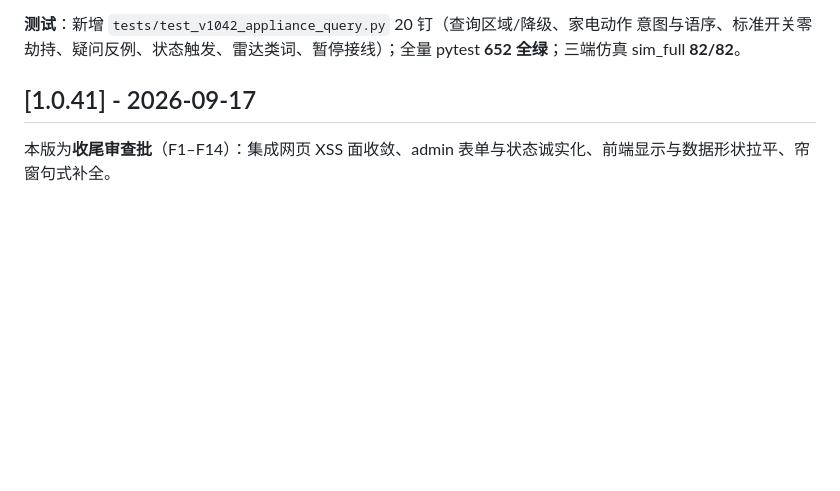
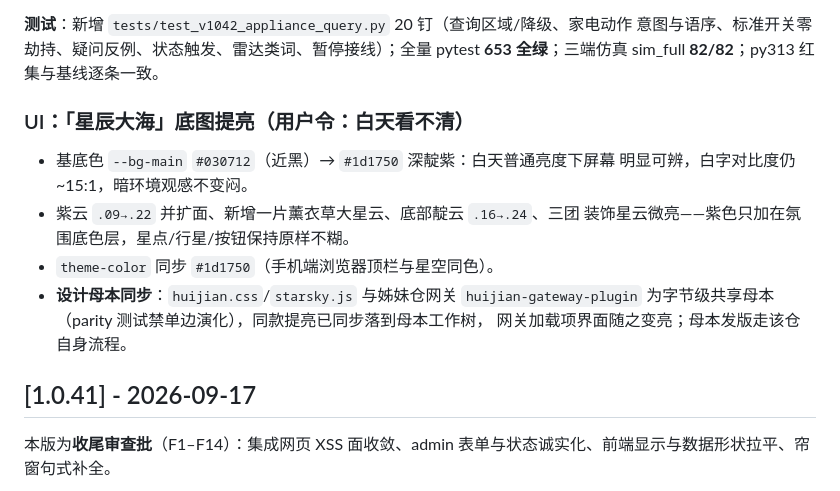
Before and after one commit to fangwenyi-dev/huijian-gateway-plugin-yy, a Markdown page: CHANGELOG.md, the part around the change. Drawn GitHub-style; blank space fills up the shorter version.

Commit message:
v1.0.42 发版补记：CHANGELOG 增补星辰大海底图提亮段（release 正文同步更新）
代码本体已在 ec157ac；本提交仅补齐文档，使 GitHub/Gitee Release 正文与
提交内容一致。他仓 v1.0.43 卫星挂死修复的在途文件（assist_satellite.py、
test_v1043_satellite_freeze.py）不属本批，未入库。

```diff
--- a/CHANGELOG.md
+++ b/CHANGELOG.md
@@ -69,7 +69,18 @@ Web「场景/自动化」界面与语音创建此前对灯/窗帘/空调之外
 
 **测试**：新增 `tests/test_v1042_appliance_query.py` 20 钉（查询区域/降级、家电动作
 意图与语序、标准开关零劫持、疑问反例、状态触发、雷达类词、暂停接线）；全量 pytest
-**652 全绿**；三端仿真 sim_full **82/82**。
+**653 全绿**；三端仿真 sim_full **82/82**；py313 红集与基线逐条一致。
+
+### UI：「星辰大海」底图提亮（用户令：白天看不清）
+
+- 基底色 `--bg-main` `#030712`（近黑）→ `#1d1750` 深靛紫：白天普通亮度下屏幕
+  明显可辨，白字对比度仍 ~15:1，暗环境观感不变闷。
+- 紫云 `.09→.22` 并扩面、新增一片薰衣草大星云、底部靛云 `.16→.24`、三团
+  装饰星云微亮——紫色只加在氛围底色层，星点/行星/按钮保持原样不糊。
+- `theme-color` 同步 `#1d1750`（手机端浏览器顶栏与星空同色）。
+- **设计母本同步**：`huijian.css`/`starsky.js` 与姊妹仓网关 `huijian-gateway-plugin`
+  为字节级共享母本（parity 测试禁单边演化），同款提亮已同步落到母本工作树，
+  网关加载项界面随之变亮；母本发版走该仓自身流程。
 
 ## [1.0.41] - 2026-09-17
 
```
